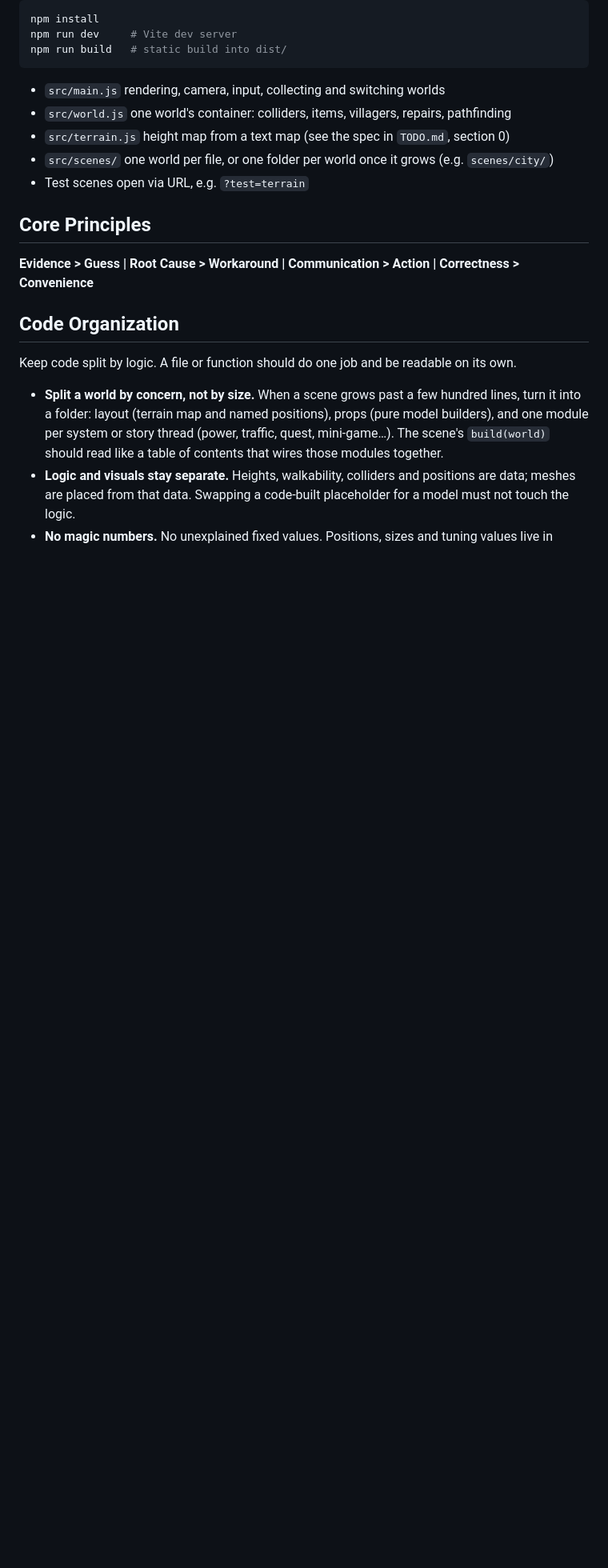
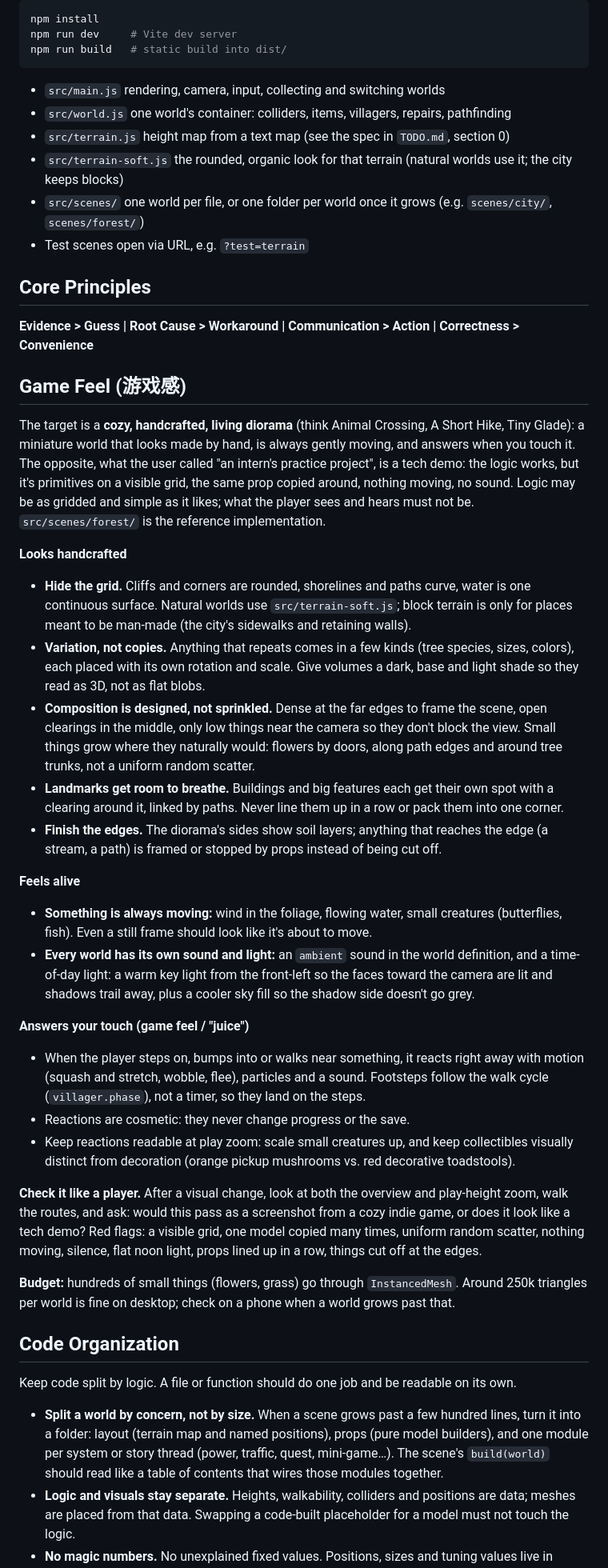
Before and after one commit to ZhiyingMar/micro_world_sticker, a Markdown page: AGENTS.md, the part around one of its changes. Shown at 80% size. GitHub-like rendering; blank space fills up the shorter version.

Commit message:
AGENTS.md 加上「游戏感」一节：手作感的、活的、会回应的小立体模型，怎么做到、怎么检查、哪些是练手作品的信号
Co-Authored-By: Claude Opus 5.5 <noreply@anthropic.com>

```diff
--- a/AGENTS.md
+++ b/AGENTS.md
@@ -15,12 +15,40 @@ npm run build   # static build into dist/
 - `src/main.js` rendering, camera, input, collecting and switching worlds
 - `src/world.js` one world's container: colliders, items, villagers, repairs, pathfinding
 - `src/terrain.js` height map from a text map (see the spec in `TODO.md`, section 0)
-- `src/scenes/` one world per file, or one folder per world once it grows (e.g. `scenes/city/`)
+- `src/terrain-soft.js` the rounded, organic look for that terrain (natural worlds use it; the city keeps blocks)
+- `src/scenes/` one world per file, or one folder per world once it grows (e.g. `scenes/city/`, `scenes/forest/`)
 - Test scenes open via URL, e.g. `?test=terrain`
 
 ## Core Principles
 
 **Evidence > Guess | Root Cause > Workaround | Communication > Action | Correctness > Convenience**
+
+## Game Feel (游戏感)
+
+The target is a **cozy, handcrafted, living diorama** (think Animal Crossing, A Short Hike, Tiny Glade): a miniature world that looks made by hand, is always gently moving, and answers when you touch it. The opposite, what the user called "an intern's practice project", is a tech demo: the logic works, but it's primitives on a visible grid, the same prop copied around, nothing moving, no sound. Logic may be as gridded and simple as it likes; what the player sees and hears must not be. `src/scenes/forest/` is the reference implementation.
+
+**Looks handcrafted**
+
+- **Hide the grid.** Cliffs and corners are rounded, shorelines and paths curve, water is one continuous surface. Natural worlds use `src/terrain-soft.js`; block terrain is only for places meant to be man-made (the city's sidewalks and retaining walls).
+- **Variation, not copies.** Anything that repeats comes in a few kinds (tree species, sizes, colors), each placed with its own rotation and scale. Give volumes a dark, base and light shade so they read as 3D, not as flat blobs.
+- **Composition is designed, not sprinkled.** Dense at the far edges to frame the scene, open clearings in the middle, only low things near the camera so they don't block the view. Small things grow where they naturally would: flowers by doors, along path edges and around tree trunks, not a uniform random scatter.
+- **Landmarks get room to breathe.** Buildings and big features each get their own spot with a clearing around it, linked by paths. Never line them up in a row or pack them into one corner.
+- **Finish the edges.** The diorama's sides show soil layers; anything that reaches the edge (a stream, a path) is framed or stopped by props instead of being cut off.
+
+**Feels alive**
+
+- **Something is always moving:** wind in the foliage, flowing water, small creatures (butterflies, fish). Even a still frame should look like it's about to move.
+- **Every world has its own sound and light:** an `ambient` sound in the world definition, and a time-of-day light: a warm key light from the front-left so the faces toward the camera are lit and shadows trail away, plus a cooler sky fill so the shadow side doesn't go grey.
+
+**Answers your touch (game feel / "juice")**
+
+- When the player steps on, bumps into or walks near something, it reacts right away with motion (squash and stretch, wobble, flee), particles and a sound. Footsteps follow the walk cycle (`villager.phase`), not a timer, so they land on the steps.
+- Reactions are cosmetic: they never change progress or the save.
+- Keep reactions readable at play zoom: scale small creatures up, and keep collectibles visually distinct from decoration (orange pickup mushrooms vs. red decorative toadstools).
+
+**Check it like a player.** After a visual change, look at both the overview and play-height zoom, walk the routes, and ask: would this pass as a screenshot from a cozy indie game, or does it look like a tech demo? Red flags: a visible grid, one model copied many times, uniform random scatter, nothing moving, silence, flat noon light, props lined up in a row, things cut off at the edges.
+
+**Budget:** hundreds of small things (flowers, grass) go through `InstancedMesh`. Around 250k triangles per world is fine on desktop; check on a phone when a world grows past that.
 
 ## Code Organization
 
```
Also changed, not shown: other parts of AGENTS.md (+1 -0 lines).
